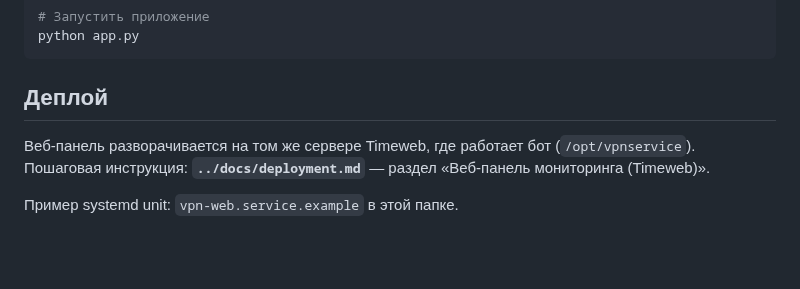
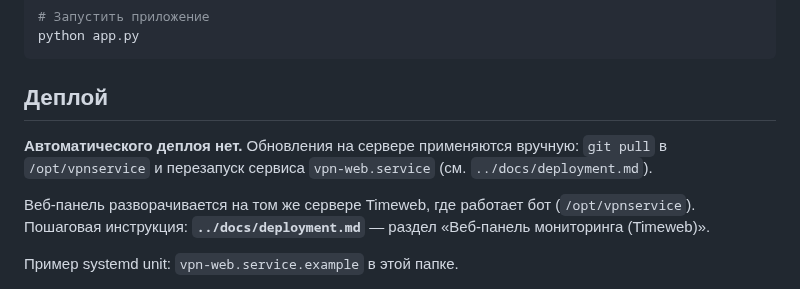
Before and after one commit to nikkronos/vpnservice, a Markdown page: web/README.md, the part around the change. Rendered like a GitHub page; blank space fills up the shorter version.

Commit message:
docs: deployment is manual, no CI/CD

```diff
--- a/web/README.md
+++ b/web/README.md
@@ -52,6 +52,8 @@ python app.py
 
 ## Деплой
 
+**Автоматического деплоя нет.** Обновления на сервере применяются вручную: `git pull` в `/opt/vpnservice` и перезапуск сервиса `vpn-web.service` (см. `../docs/deployment.md`).
+
 Веб-панель разворачивается на том же сервере Timeweb, где работает бот (`/opt/vpnservice`). Пошаговая инструкция: **`../docs/deployment.md`** — раздел «Веб-панель мониторинга (Timeweb)».
 
 Пример systemd unit: `vpn-web.service.example` в этой папке.
```
Also changed, not shown: docs/deployment.md (+8 -2 lines), docs/specs/spec-06-web-panel-deploy-and-traffic.md (+3 -3 lines).
